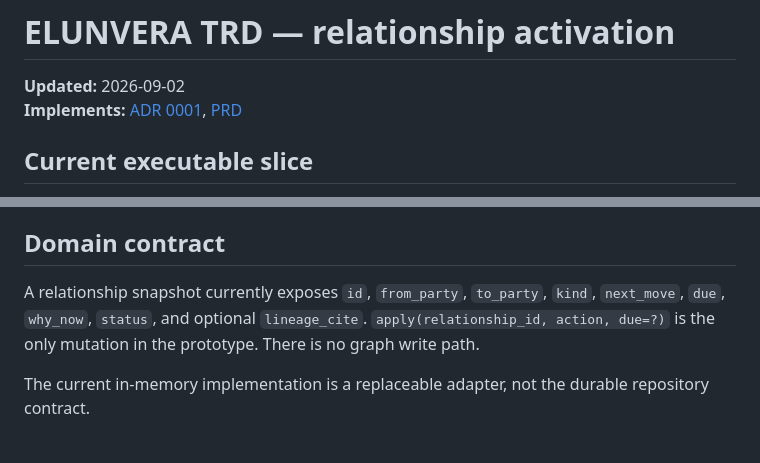
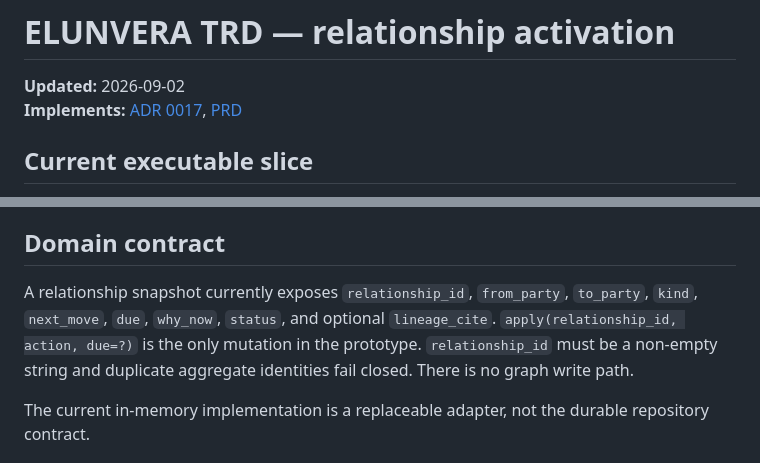
Before and after one commit to ContextualWisdomLab/ELUNVERA, a Markdown page: docs/trd.md, 2 parts joined by grey strips. Drawn GitHub-style.

Commit message:
docs: align TRD identity and ADR authority

```diff
--- a/docs/trd.md
+++ b/docs/trd.md
@@ -1,7 +1,7 @@
 # ELUNVERA TRD — relationship activation
 
 **Updated:** 2026-09-02
-**Implements:** [ADR 0001](adr/0001-relationship-activation-home.md), [PRD](prd.md)
+**Implements:** [ADR 0017](adr/0017-relationship-activation-home.md), [PRD](prd.md)
 
 ## Current executable slice
 
@@ -17,7 +17,7 @@ The loopback HTTP prototype exposes only `/`, `/index.html`, `/api/queue`, the q
 
 ## Domain contract
 
-A relationship snapshot currently exposes `id`, `from_party`, `to_party`, `kind`, `next_move`, `due`, `why_now`, `status`, and optional `lineage_cite`. `apply(relationship_id, action, due=?)` is the only mutation in the prototype. There is no graph write path.
+A relationship snapshot currently exposes `relationship_id`, `from_party`, `to_party`, `kind`, `next_move`, `due`, `why_now`, `status`, and optional `lineage_cite`. `apply(relationship_id, action, due=?)` is the only mutation in the prototype. `relationship_id` must be a non-empty string and duplicate aggregate identities fail closed. There is no graph write path.
 
 The current in-memory implementation is a replaceable adapter, not the durable repository contract.
 
```
